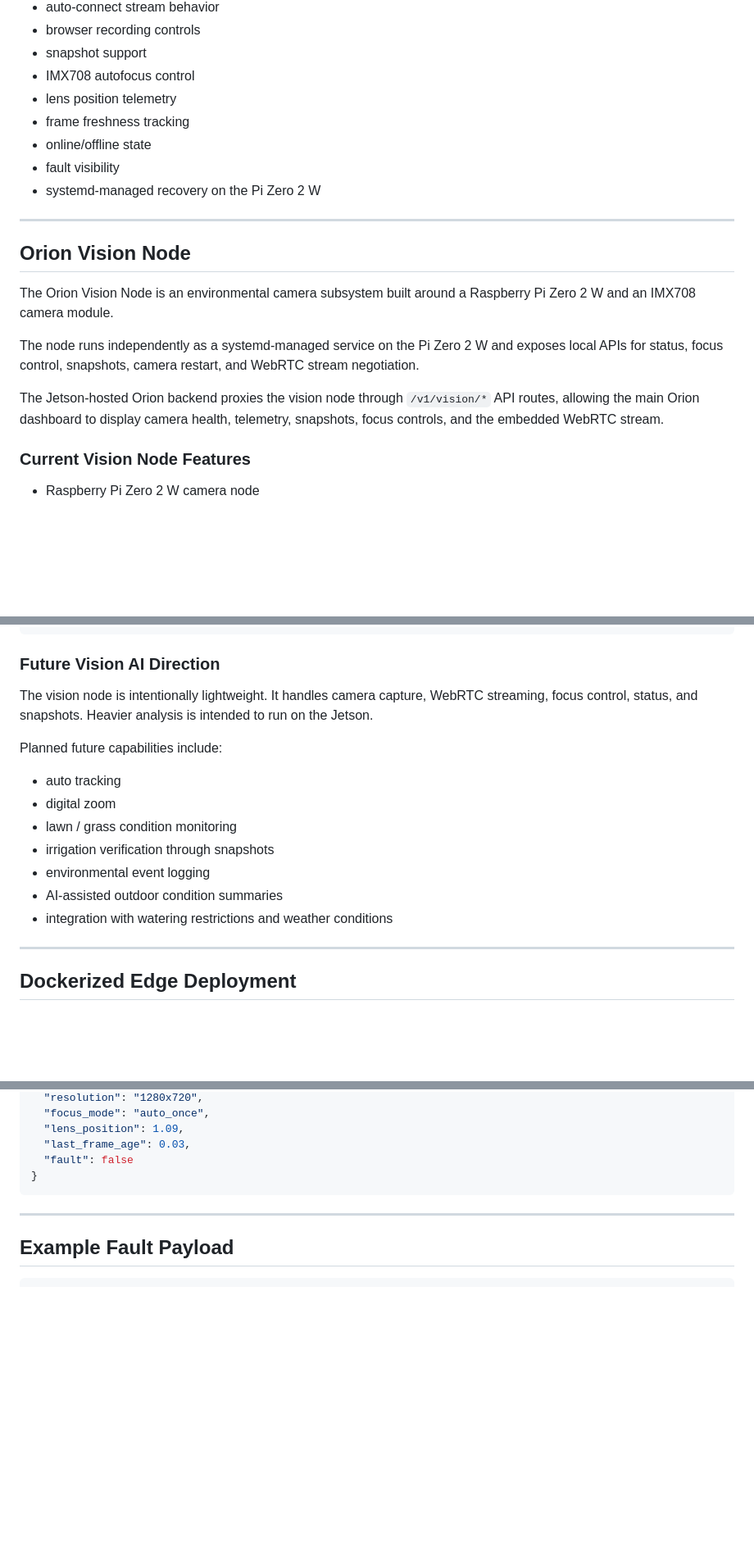
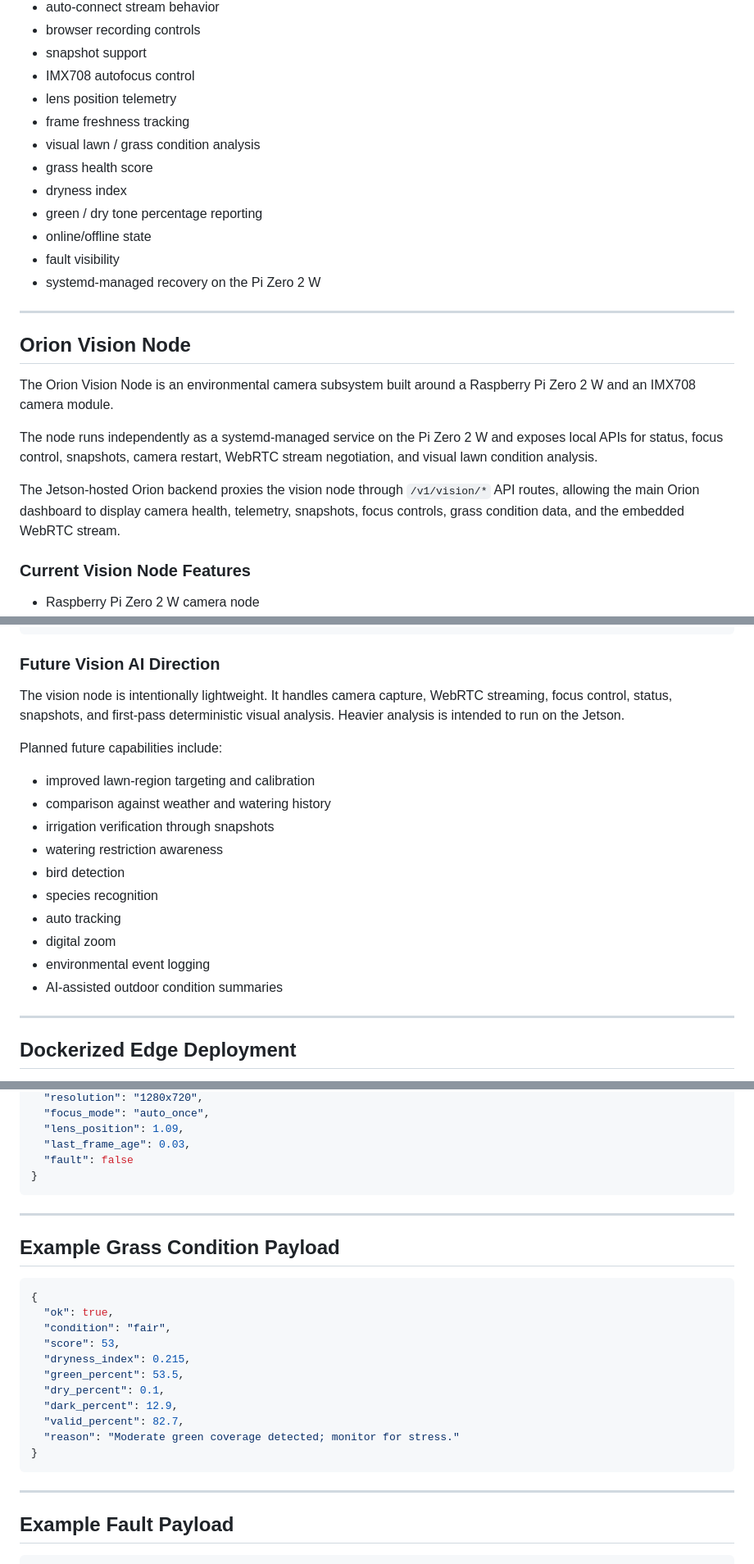
Before and after one commit to Echo13091/orion-v2, a Markdown page: README.md, 3 parts joined by grey strips. Shown at 82% size. Drawn GitHub-style; blank space fills up the shorter version.

````diff
--- a/README.md
+++ b/README.md
@@ -222,6 +227,10 @@ The environmental vision node provides:
 - IMX708 autofocus control
 - lens position telemetry
 - frame freshness tracking
+- visual lawn / grass condition analysis
+- grass health score
+- dryness index
+- green / dry tone percentage reporting
 - online/offline state
 - fault visibility
 - systemd-managed recovery on the Pi Zero 2 W
@@ -232,9 +241,9 @@ The environmental vision node provides:
 
 The Orion Vision Node is an environmental camera subsystem built around a Raspberry Pi Zero 2 W and an IMX708 camera module.
 
-The node runs independently as a systemd-managed service on the Pi Zero 2 W and exposes local APIs for status, focus control, snapshots, camera restart, and WebRTC stream negotiation.
-
-The Jetson-hosted Orion backend proxies the vision node through `/v1/vision/*` API routes, allowing the main Orion dashboard to display camera health, telemetry, snapshots, focus controls, and the embedded WebRTC stream.
+The node runs independently as a systemd-managed service on the Pi Zero 2 W and exposes local APIs for status, focus control, snapshots, camera restart, WebRTC stream negotiation, and visual lawn condition analysis.
+
+The Jetson-hosted Orion backend proxies the vision node through `/v1/vision/*` API routes, allowing the main Orion dashboard to display camera health, telemetry, snapshots, focus controls, grass condition data, and the embedded WebRTC stream.
 
 ### Current Vision Node Features
 
@@ -316,17 +358,20 @@ environment:
 
 ### Future Vision AI Direction
 
-The vision node is intentionally lightweight. It handles camera capture, WebRTC streaming, focus control, status, and snapshots. Heavier analysis is intended to run on the Jetson.
+The vision node is intentionally lightweight. It handles camera capture, WebRTC streaming, focus control, status, snapshots, and first-pass deterministic visual analysis. Heavier analysis is intended to run on the Jetson.
 
 Planned future capabilities include:
 
+- improved lawn-region targeting and calibration
+- comparison against weather and watering history
+- irrigation verification through snapshots
+- watering restriction awareness
+- bird detection
+- species recognition
 - auto tracking
 - digital zoom
-- lawn / grass condition monitoring
-- irrigation verification through snapshots
 - environmental event logging
 - AI-assisted outdoor condition summaries
-- integration with watering restrictions and weather conditions
 
 ---
 
@@ -1153,6 +1219,24 @@ These endpoints allow the dashboard, assistant, and automation logic to interact
 
 ---
 
+## Example Grass Condition Payload
+
+```json
+{
+  "ok": true,
+  "condition": "fair",
+  "score": 53,
+  "dryness_index": 0.215,
+  "green_percent": 53.5,
+  "dry_percent": 0.1,
+  "dark_percent": 12.9,
+  "valid_percent": 82.7,
+  "reason": "Moderate green coverage detected; monitor for stress."
+}
+```
+
+---
+
 ## Example Fault Payload
 
 ```json
````
Also changed, not shown: other parts of README.md (+98 -29 lines).
